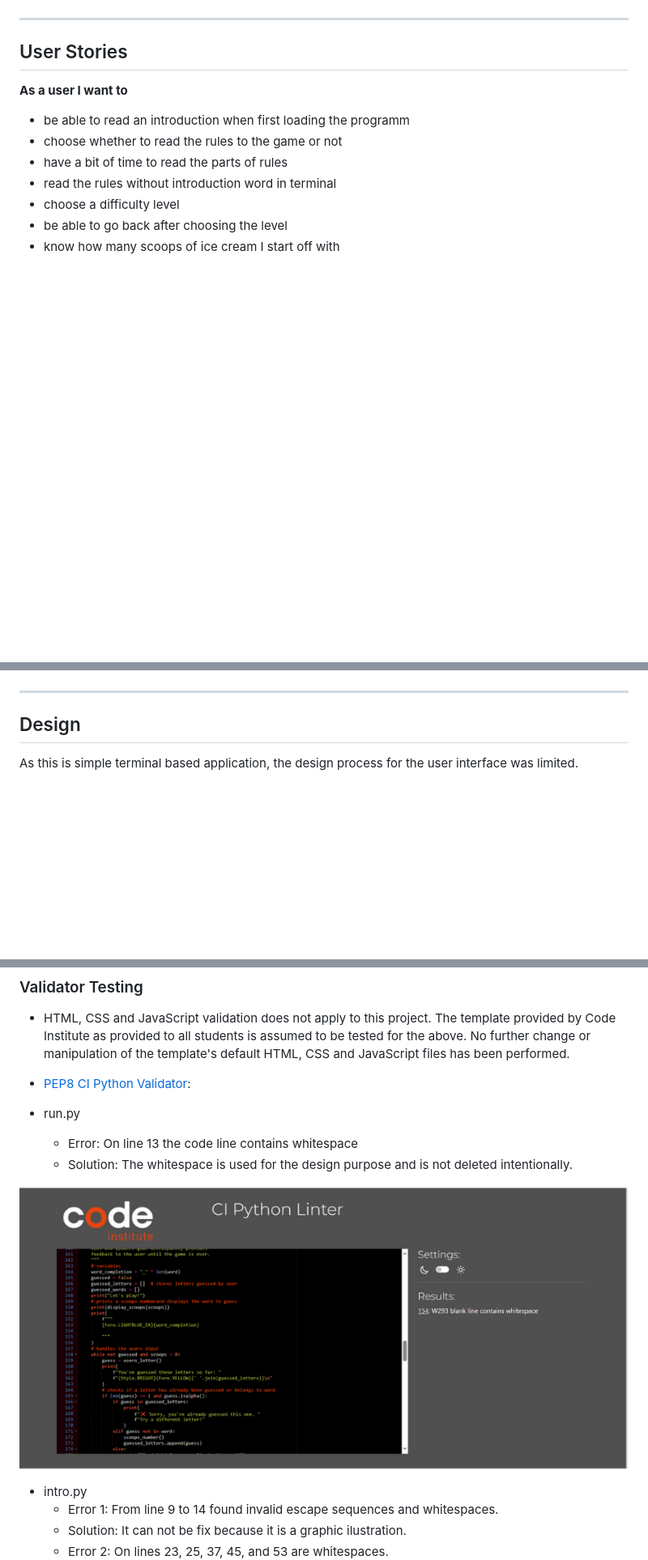
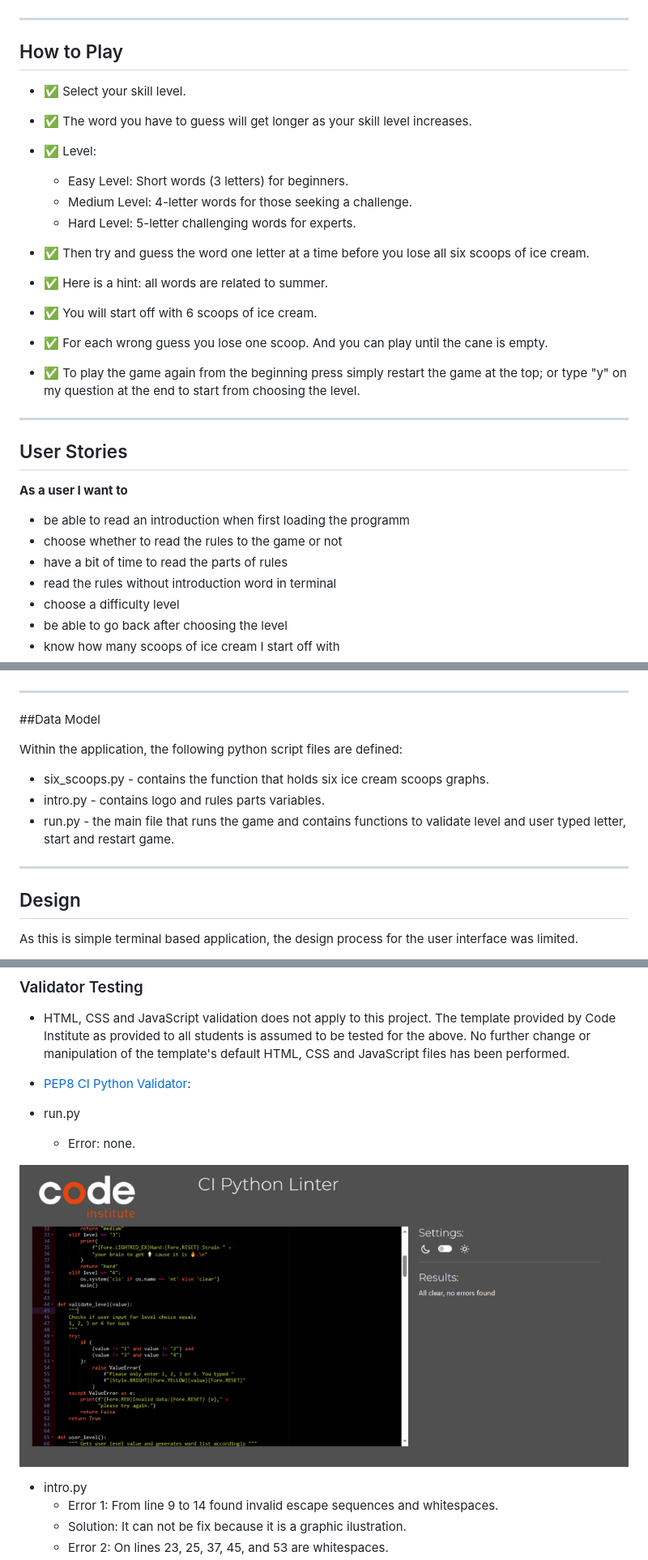
Before and after one commit to zhannamatuzak/six-scoops-ice-cream, a Markdown page: README.md, 3 parts joined by grey strips. Shown: that part at 81% size. GitHub-like rendering; pictures changed too: assets/images/run-validate.png; blank space fills up the shorter version.

```diff
--- a/README.md
+++ b/README.md
@@ -6,6 +6,29 @@ Six Scoops is a terminal-based alternative to a hangman game for kids. This game
 ![Responsive mock-up](assets/images/mock-up.png)
 
 ---
+
+## How to Play
+
+ - ✅ Select your skill level.
+
+ - ✅ The word you have to guess will get longer as your skill level increases.
+
+ - ✅ Level:
+    - Easy Level: Short words (3 letters) for beginners.
+    - Medium Level: 4-letter words for those seeking a challenge.
+    - Hard Level: 5-letter challenging words for experts.
+
+ - ✅ Then try and guess the word one letter at a time before you lose all six scoops of ice cream.
+
+ - ✅ Here is a hint: all words are related to summer.
+
+ - ✅ You will start off with 6 scoops of ice cream.
+
+ - ✅ For each wrong guess you lose one scoop. And you can play until the cane is empty.
+
+ - ✅ To play the game again from the beginning press simply restart the game at the top; or type "y" on my question at the end to start from choosing the level.
+
+ ---
 
 ## User Stories
 
@@ -43,6 +66,15 @@ The following flowchart is created with [lucidchart](www.lucidchart.com). It vis
 ![Flowchart](assets/images/flowchart-six-scoops.jpeg)
 
 ---
+##Data Model
+
+Within the application, the following python script files are defined:
+
+ - six_scoops.py - contains the function that holds six ice cream scoops graphs.
+ - intro.py - contains logo and rules parts variables.
+ - run.py - the main file that runs the game and contains functions to validate level and user typed letter, start and restart game.
+
+ ---
 
 ## Design
 
@@ -204,8 +236,7 @@ The program was tested constantly during its development process.
  - [PEP8 CI Python Validator](https://pep8ci.herokuapp.com/):
 
  - run.py
-    - Error: On line 13 the code line contains whitespace
-    - Solution: The whitespace is used for the design purpose and is not deleted intentionally.
+    - Error: none.
 
  ![file run.py testing](assets/images/run-validate.png)
 
```
Also changed, not shown: other parts of README.md (+20 -13 lines), 3 other files.
